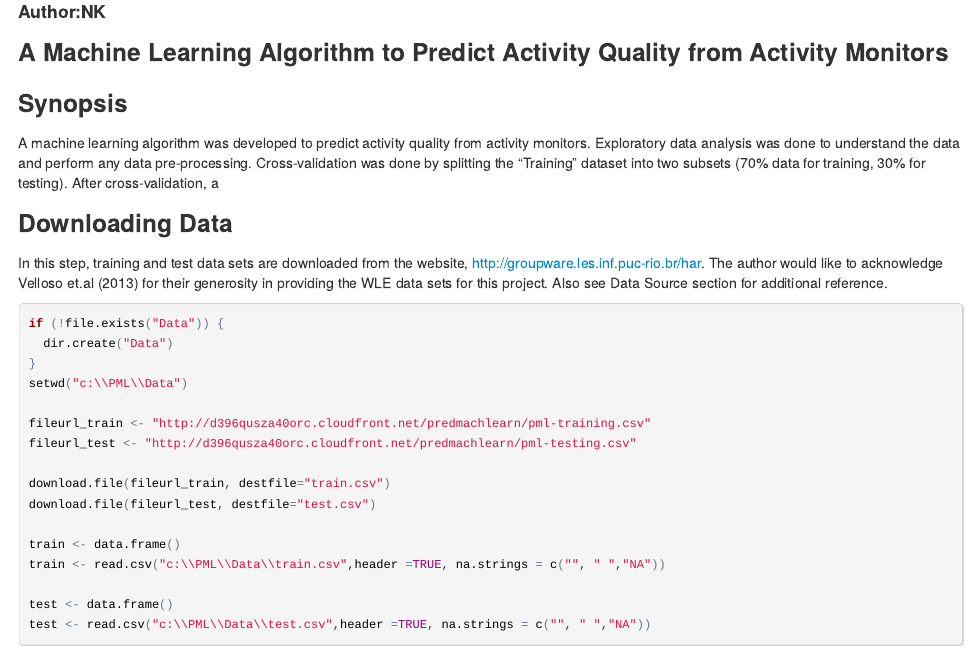
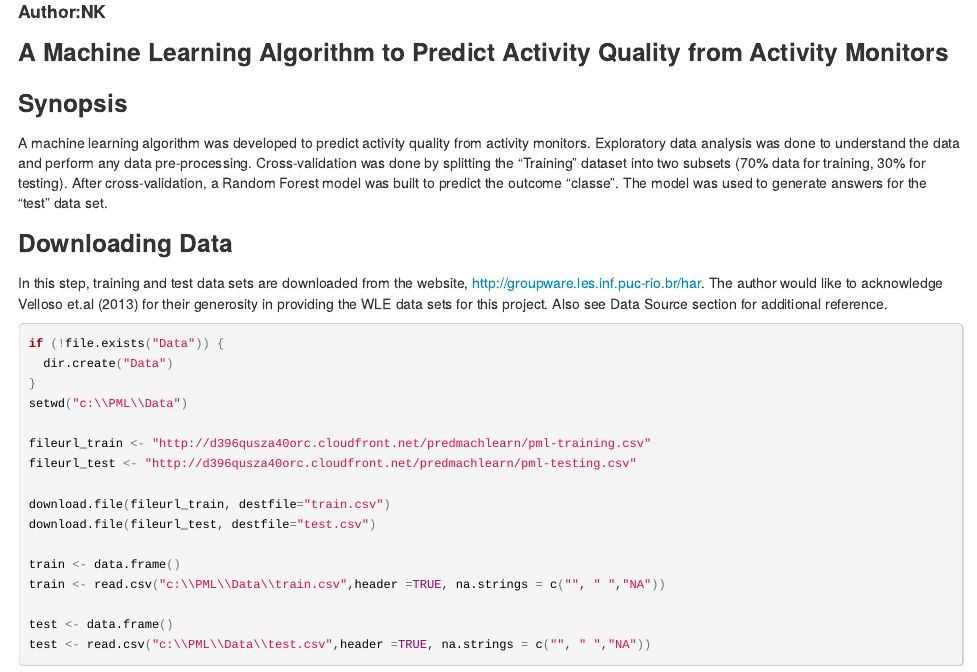
Before and after one commit to nkandasa/PML_CourseProject, an R Markdown document (PA1_PML.Rmd): the page in a window 1100 px wide, from 100 px down. The pictures show the output file PA1_PML.html that the author committed with the source, opened offline.

Commit message:
PA1_PML.Rmd and PA1_PML.html files

```diff
--- a/PA1_PML.Rmd
+++ b/PA1_PML.Rmd
@@ -7,7 +7,7 @@ output: html_document
 ###A Machine Learning Algorithm to Predict Activity Quality from Activity Monitors
 
 ###Synopsis
-A machine learning algorithm was developed to predict activity quality from activity monitors. Exploratory data analysis was done to understand the data and perform any data pre-processing. Cross-validation was done by splitting the "Training" dataset into two subsets (70% data for training, 30% for testing). After cross-validation, a
+A machine learning algorithm was developed to predict activity quality from activity monitors. Exploratory data analysis was done to understand the data and perform any data pre-processing. Cross-validation was done by splitting the "Training" dataset into two subsets (70% data for training, 30% for testing). After cross-validation, a Random Forest model was built to predict the outcome "classe". The model was used to generate answers for the "test" data set.
 
 ###Downloading Data
 In this step, training and test data sets are downloaded from the website, http://groupware.les.inf.puc-rio.br/har. The author would like to acknowledge Velloso et.al (2013) for their generosity in providing the WLE data sets for this project. Also see Data Source section for additional reference.
```
Also changed, not shown: PA1_PML.html.
